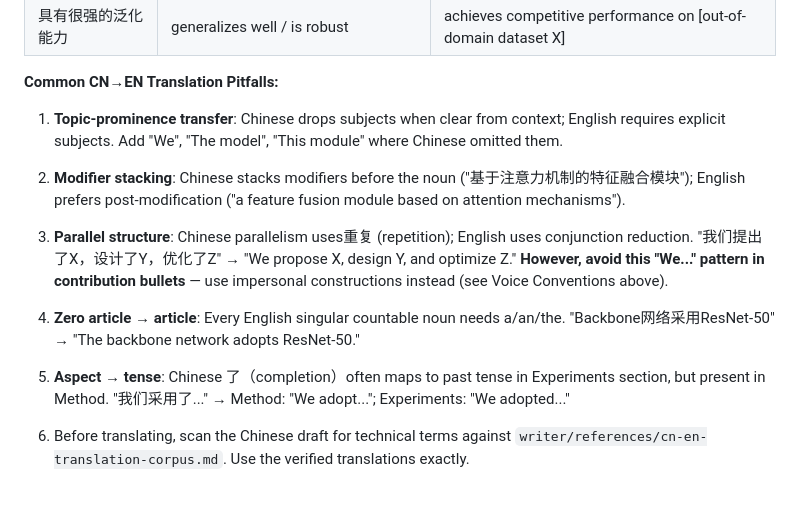
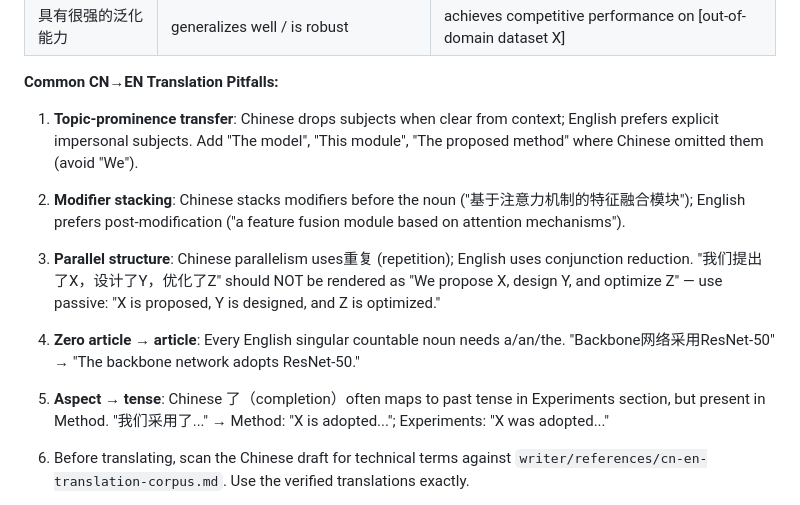
Before and after one commit to NGIWS830/AI-SCI-SKILLs, a Markdown page: SKILL.md, the part around one of its changes. GitHub-like rendering.

```diff
--- a/SKILL.md
+++ b/SKILL.md
@@ -648,11 +648,11 @@ Scan for:
 
 **Common CN→EN Translation Pitfalls:**
 
-1. **Topic-prominence transfer**: Chinese drops subjects when clear from context; English requires explicit subjects. Add "We", "The model", "This module" where Chinese omitted them.
+1. **Topic-prominence transfer**: Chinese drops subjects when clear from context; English prefers explicit impersonal subjects. Add "The model", "This module", "The proposed method" where Chinese omitted them (avoid "We").
 2. **Modifier stacking**: Chinese stacks modifiers before the noun ("基于注意力机制的特征融合模块"); English prefers post-modification ("a feature fusion module based on attention mechanisms").
-3. **Parallel structure**: Chinese parallelism uses重复 (repetition); English uses conjunction reduction. "我们提出了X，设计了Y，优化了Z" → "We propose X, design Y, and optimize Z." **However, avoid this "We..." pattern in contribution bullets** — use impersonal constructions instead (see Voice Conventions above).
+3. **Parallel structure**: Chinese parallelism uses重复 (repetition); English uses conjunction reduction. "我们提出了X，设计了Y，优化了Z" should NOT be rendered as "We propose X, design Y, and optimize Z" — use passive: "X is proposed, Y is designed, and Z is optimized."
 4. **Zero article → article**: Every English singular countable noun needs a/an/the. "Backbone网络采用ResNet-50" → "The backbone network adopts ResNet-50."
-5. **Aspect → tense**: Chinese 了（completion）often maps to past tense in Experiments section, but present in Method. "我们采用了..." → Method: "We adopt..."; Experiments: "We adopted..."
+5. **Aspect → tense**: Chinese 了（completion）often maps to past tense in Experiments section, but present in Method. "我们采用了..." → Method: "X is adopted..."; Experiments: "X was adopted..."
 
 1. Before translating, scan the Chinese draft for technical terms against `writer/references/cn-en-translation-corpus.md`. Use the verified translations exactly.
 2. Convert the polished Chinese to English SCI prose following `writer/references/chinese-to-english-writing-rules.md`.
```
Also changed, not shown: other parts of SKILL.md (+11 -11 lines), README.md (+11 -11 lines), README_EN.md (+11 -11 lines).
